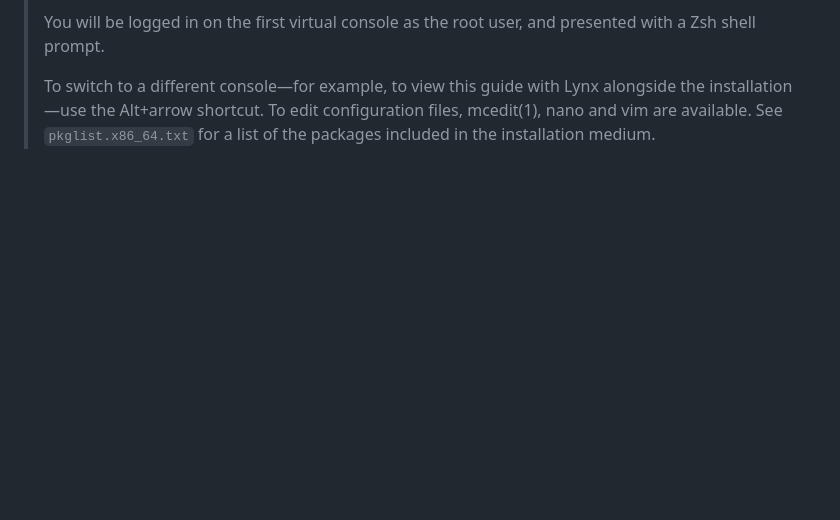
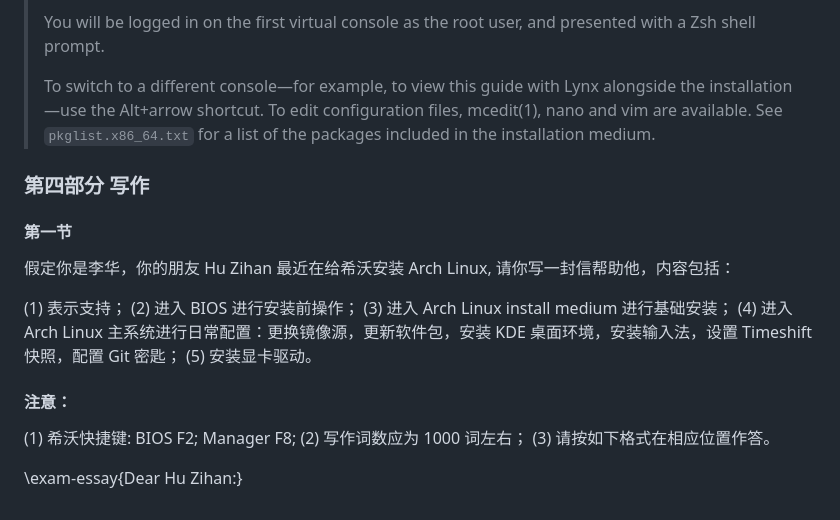
Before and after one commit to hjki156/NebuChallenge, a Markdown page: NebuChallenge/English_I/Nebu_English_Test_I.md, the part around the change. GitHub-like rendering; blank space fills up the shorter version.

Commit message:
第四部分作文

```diff
--- a/NebuChallenge/English_I/Nebu_English_Test_I.md
+++ b/NebuChallenge/English_I/Nebu_English_Test_I.md
@@ -196,3 +196,23 @@ D.
 > You will be logged in on the first virtual console as the root user, and presented with a Zsh shell prompt.
 >
 > To switch to a different console—for example, to view this guide with Lynx alongside the installation—use the Alt+arrow shortcut. To edit configuration files, mcedit(1), nano and vim are available. See `pkglist.x86_64.txt` for a list of the packages included in the installation medium.
+
+### **第四部分 写作**
+
+#### 第一节
+
+假定你是李华，你的朋友 Hu Zihan 最近在给希沃安装 Arch Linux, 请你写一封信帮助他，内容包括：
+
+(1) 表示支持；
+(2) 进入 BIOS 进行安装前操作；
+(3) 进入 Arch Linux install medium 进行基础安装；
+(4) 进入 Arch Linux 主系统进行日常配置：更换镜像源，更新软件包，安装 KDE 桌面环境，安装输入法，设置 Timeshift 快照，配置 Git 密匙；
+(5) 安装显卡驱动。
+
+#### 注意：
+
+(1) 希沃快捷键: BIOS F2; Manager F8;
+(2) 写作词数应为 1000 词左右；
+(3) 请按如下格式在相应位置作答。
+
+\exam-essay{Dear Hu Zihan:}
```
